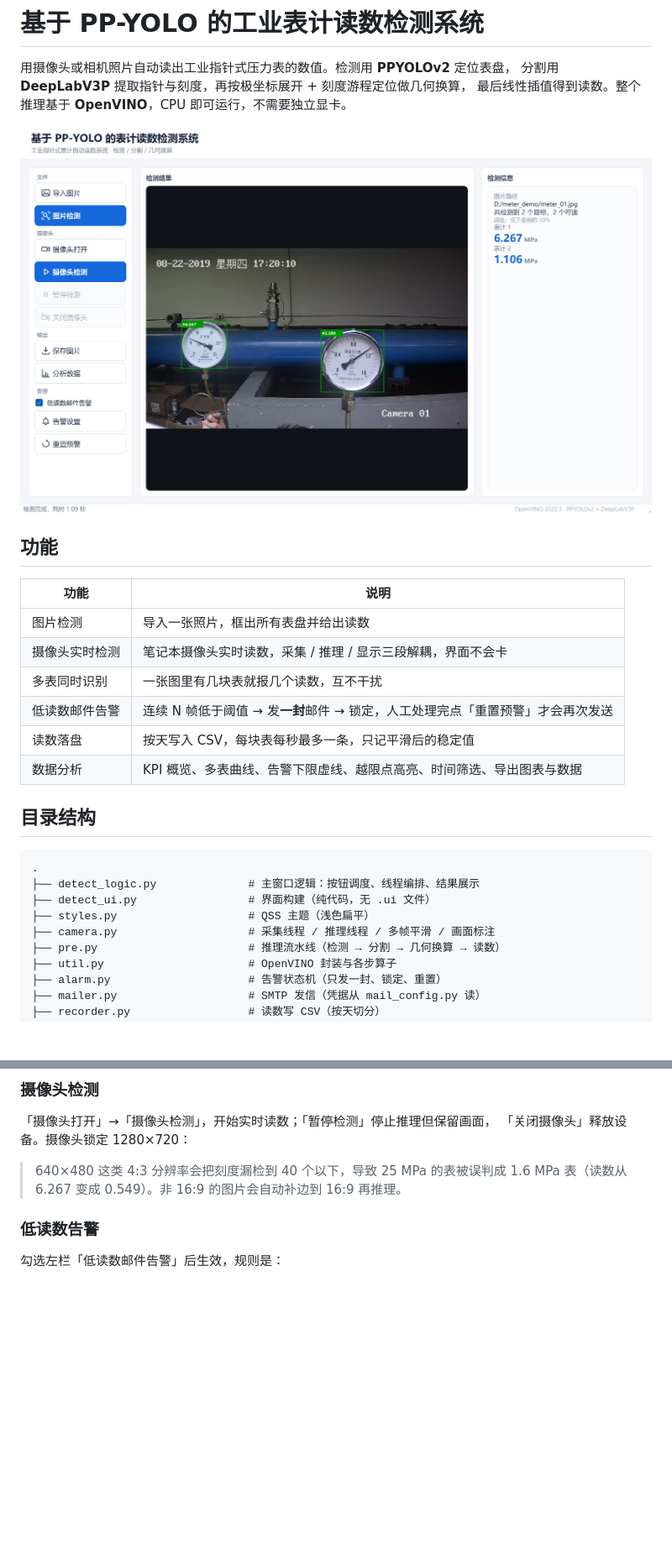
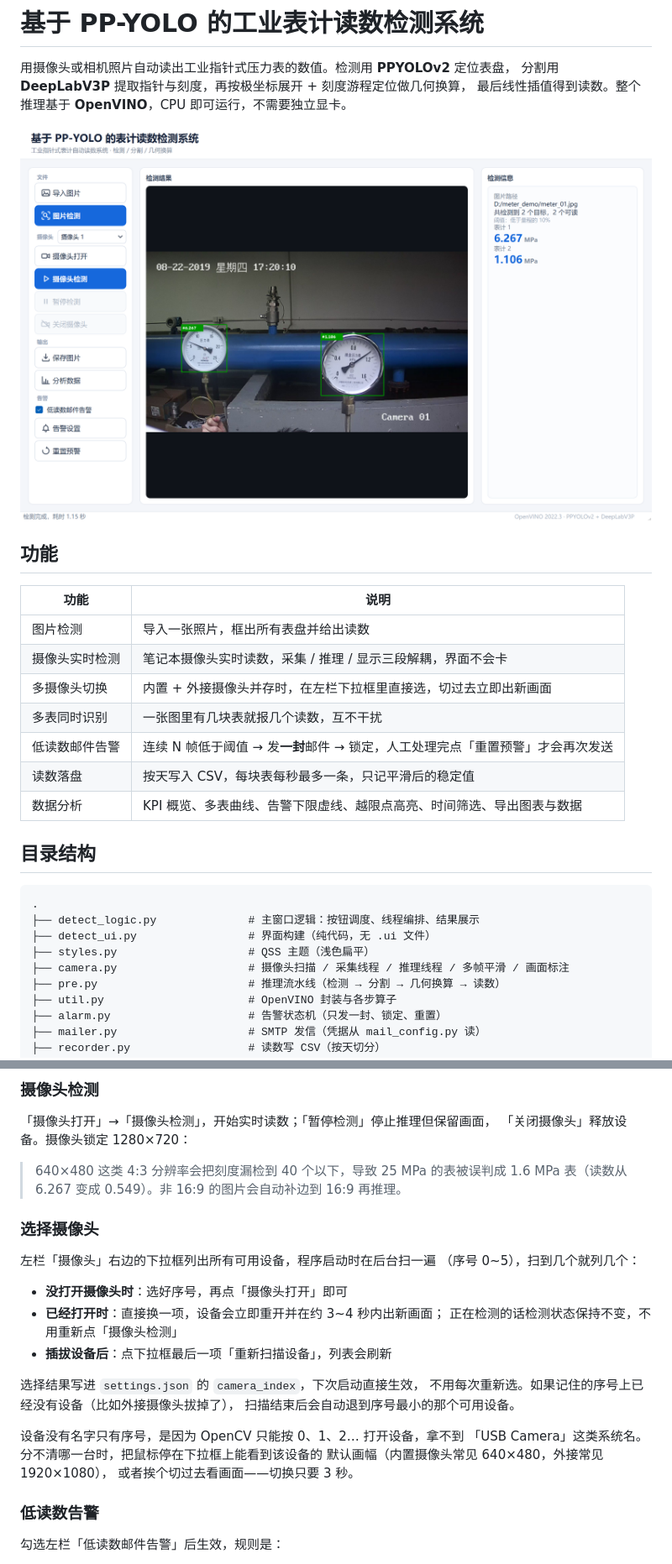
Before and after one commit to Jerones/PP-YOLO-DETECTED, a Markdown page: README.md, 2 parts joined by grey strips. Shown at 84% size. Drawn GitHub-style; pictures changed too: docs/screenshots/main.png; blank space fills up the shorter version.

```diff
--- a/README.md
+++ b/README.md
@@ -12,6 +12,7 @@
 |---|---|
 | 图片检测 | 导入一张照片，框出所有表盘并给出读数 |
 | 摄像头实时检测 | 笔记本摄像头实时读数，采集 / 推理 / 显示三段解耦，界面不会卡 |
+| 多摄像头切换 | 内置 + 外接摄像头并存时，在左栏下拉框里直接选，切过去立即出新画面 |
 | 多表同时识别 | 一张图里有几块表就报几个读数，互不干扰 |
 | 低读数邮件告警 | 连续 N 帧低于阈值 → 发**一封**邮件 → 锁定，人工处理完点「重置预警」才会再次发送 |
 | 读数落盘 | 按天写入 CSV，每块表每秒最多一条，只记平滑后的稳定值 |
@@ -24,7 +25,7 @@
 ├── detect_logic.py              # 主窗口逻辑：按钮调度、线程编排、结果展示
 ├── detect_ui.py                 # 界面构建（纯代码，无 .ui 文件）
 ├── styles.py                    # QSS 主题（浅色扁平）
-├── camera.py                    # 采集线程 / 推理线程 / 多帧平滑 / 画面标注
+├── camera.py                    # 摄像头扫描 / 采集线程 / 推理线程 / 多帧平滑 / 画面标注
 ├── pre.py                       # 推理流水线（检测 → 分割 → 几何换算 → 读数）
 ├── util.py                      # OpenVINO 封装与各步算子
 ├── alarm.py                     # 告警状态机（只发一封、锁定、重置）
@@ -145,6 +146,25 @@ Windows 下也可以直接双击 `run.bat`。
 > 640×480 这类 4:3 分辨率会把刻度漏检到 40 个以下，导致 25 MPa 的表被误判成
 > 1.6 MPa 表（读数从 6.267 变成 0.549）。非 16:9 的图片会自动补边到 16:9 再推理。
 
+### 选择摄像头
+
+左栏「摄像头」右边的下拉框列出所有可用设备，程序启动时在后台扫一遍
+（序号 0~5），扫到几个就列几个：
+
+- **没打开摄像头时**：选好序号，再点「摄像头打开」即可
+- **已经打开时**：直接换一项，设备会立即重开并在约 3~4 秒内出新画面；
+  正在检测的话检测状态保持不变，不用重新点「摄像头检测」
+- **插拔设备后**：点下拉框最后一项「重新扫描设备」，列表会刷新
+
+选择结果写进 `settings.json` 的 `camera_index`，下次启动直接生效，
+不用每次重新选。如果记住的序号上已经没有设备（比如外接摄像头拔掉了），
+扫描结束后会自动退到序号最小的那个可用设备。
+
+设备没有名字只有序号，是因为 OpenCV 只能按 0、1、2… 打开设备，拿不到
+「USB Camera」这类系统名。分不清哪一台时，把鼠标停在下拉框上能看到该设备的
+默认画幅（内置摄像头常见 640×480，外接常见 1920×1080），
+或者挨个切过去看画面——切换只要 3 秒。
+
 ### 低读数告警
 
 勾选左栏「低读数邮件告警」后生效，规则是：
```
Also changed, not shown: other parts of README.md (+11 -0 lines), 5 other files.
